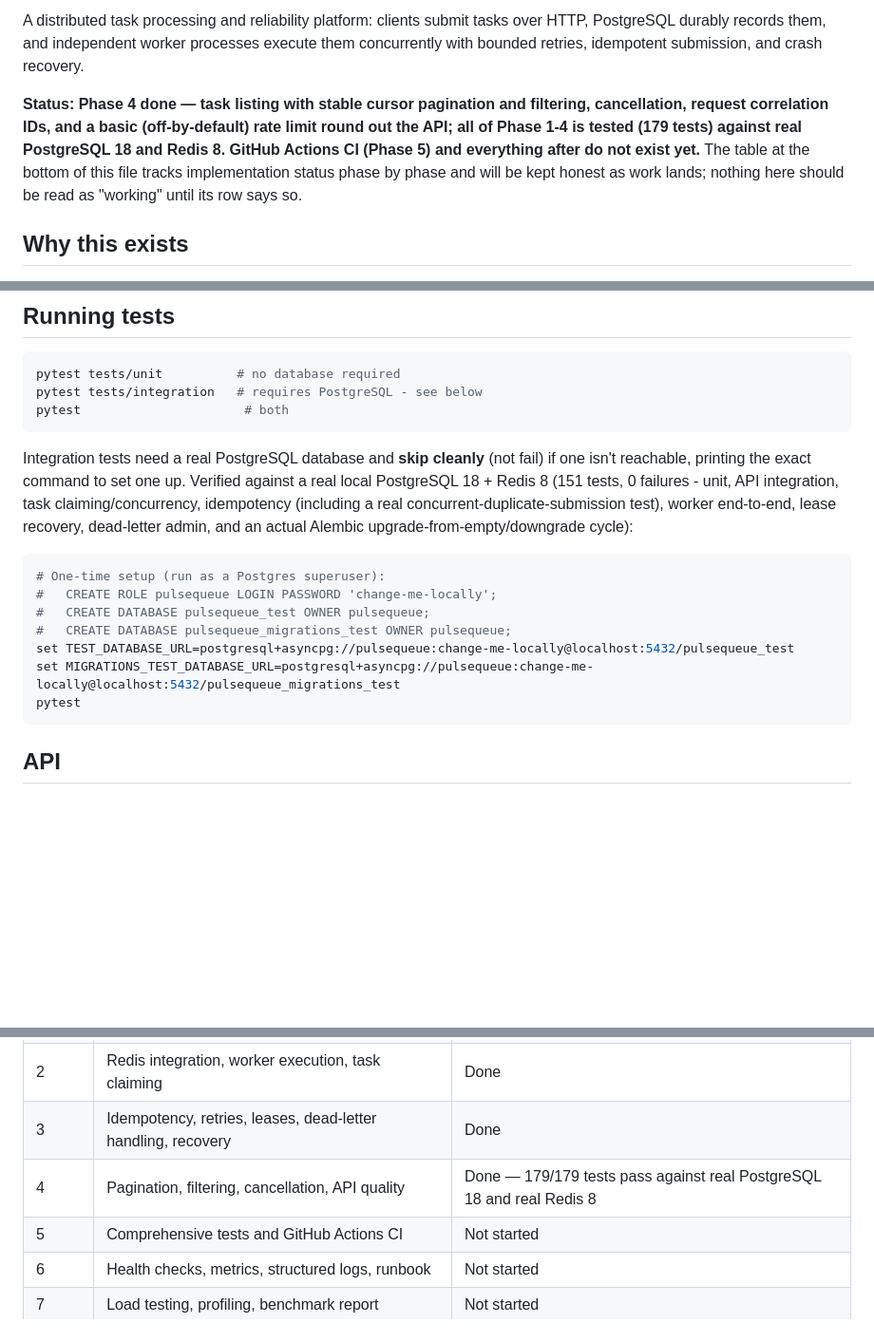
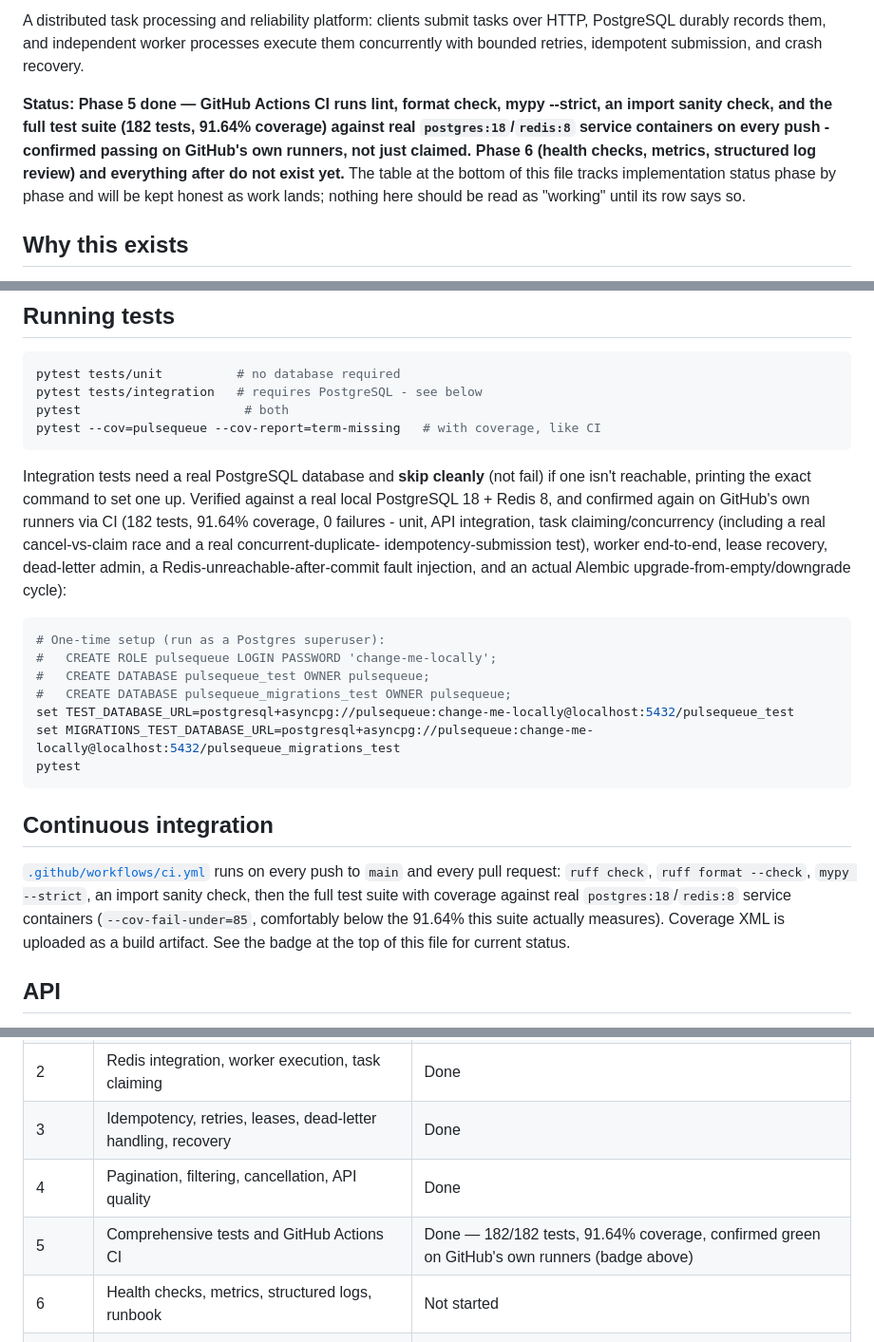
Before and after one commit to ayrus15/PulseQueue, a Markdown page: README.md, 3 parts joined by grey strips. Shown at 95% size. Rendered like a GitHub page; blank space fills up the shorter version.

Commit message:
docs: update README for Phase 5 completion, add CI badge
The badge and the numbers in this commit reflect a CI run that has
actually passed on GitHub's runners (run 41071895587), not just the
workflow file existing.

````diff
--- a/README.md
+++ b/README.md
@@ -5,13 +7,14 @@ tasks over HTTP, PostgreSQL durably records them, and independent
 worker processes execute them concurrently with bounded retries,
 idempotent submission, and crash recovery.
 
-**Status: Phase 4 done — task listing with stable cursor pagination
-and filtering, cancellation, request correlation IDs, and a basic
-(off-by-default) rate limit round out the API; all of Phase 1-4 is
-tested (179 tests) against real PostgreSQL 18 and Redis 8. GitHub
-Actions CI (Phase 5) and everything after do not exist yet.** The
-table at the bottom of this file tracks implementation status phase by
-phase and will be kept honest as work lands; nothing here should be read as
+**Status: Phase 5 done — GitHub Actions CI runs lint, format check,
+mypy --strict, an import sanity check, and the full test suite
+(182 tests, 91.64% coverage) against real `postgres:18`/`redis:8`
+service containers on every push - confirmed passing on GitHub's own
+runners, not just claimed. Phase 6 (health checks, metrics, structured
+log review) and everything after do not exist yet.** The table at the
+bottom of this file tracks implementation status phase by phase and
+will be kept honest as work lands; nothing here should be read as
 "working" until its row says so.
 
 ## Why this exists
@@ -143,15 +146,18 @@ optionally Redis (the worker degrades gracefully without it).
 pytest tests/unit          # no database required
 pytest tests/integration   # requires PostgreSQL - see below
 pytest                      # both
+pytest --cov=pulsequeue --cov-report=term-missing   # with coverage, like CI
 ```
 
 Integration tests need a real PostgreSQL database and **skip cleanly**
 (not fail) if one isn't reachable, printing the exact command to set one
-up. Verified against a real local PostgreSQL 18 + Redis 8 (151 tests,
-0 failures - unit, API integration, task claiming/concurrency,
-idempotency (including a real concurrent-duplicate-submission test),
-worker end-to-end, lease recovery, dead-letter admin, and an actual
-Alembic upgrade-from-empty/downgrade cycle):
+up. Verified against a real local PostgreSQL 18 + Redis 8, and
+confirmed again on GitHub's own runners via CI (182 tests, 91.64%
+coverage, 0 failures - unit, API integration, task claiming/concurrency
+(including a real cancel-vs-claim race and a real concurrent-duplicate-
+idempotency-submission test), worker end-to-end, lease recovery,
+dead-letter admin, a Redis-unreachable-after-commit fault injection,
+and an actual Alembic upgrade-from-empty/downgrade cycle):
 
 ```bash
 # One-time setup (run as a Postgres superuser):
@@ -162,6 +168,16 @@ set TEST_DATABASE_URL=postgresql+asyncpg://pulsequeue:change-me-locally@localhos
 set MIGRATIONS_TEST_DATABASE_URL=postgresql+asyncpg://pulsequeue:change-me-locally@localhost:5432/pulsequeue_migrations_test
 pytest
 ```
+
+## Continuous integration
+
+[`.github/workflows/ci.yml`](.github/workflows/ci.yml) runs on every
+push to `main` and every pull request: `ruff check`, `ruff format
+--check`, `mypy --strict`, an import sanity check, then the full test
+suite with coverage against real `postgres:18`/`redis:8` service
+containers (`--cov-fail-under=85`, comfortably below the 91.64% this
+suite actually measures). Coverage XML is uploaded as a build
+artifact. See the badge at the top of this file for current status.
 
 ## API
 
@@ -240,8 +255,8 @@ they are measured.
 | 1 | API, domain model, PostgreSQL persistence, migrations, tests | Done |
 | 2 | Redis integration, worker execution, task claiming | Done |
 | 3 | Idempotency, retries, leases, dead-letter handling, recovery | Done |
-| 4 | Pagination, filtering, cancellation, API quality | Done — 179/179 tests pass against real PostgreSQL 18 and real Redis 8 |
-| 5 | Comprehensive tests and GitHub Actions CI | Not started |
+| 4 | Pagination, filtering, cancellation, API quality | Done |
+| 5 | Comprehensive tests and GitHub Actions CI | Done — 182/182 tests, 91.64% coverage, confirmed green on GitHub's own runners (badge above) |
 | 6 | Health checks, metrics, structured logs, runbook | Not started |
 | 7 | Load testing, profiling, benchmark report | Not started |
 | 8 | Security hardening and threat model | Not started |
````
Also changed, not shown: other parts of README.md (+2 -1 lines).
